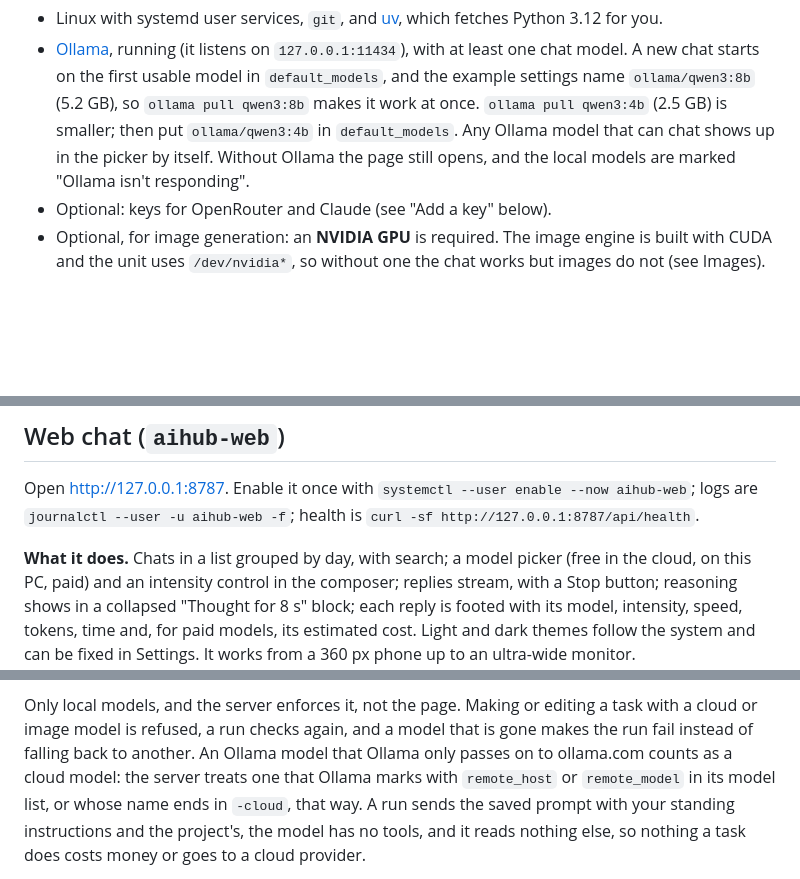
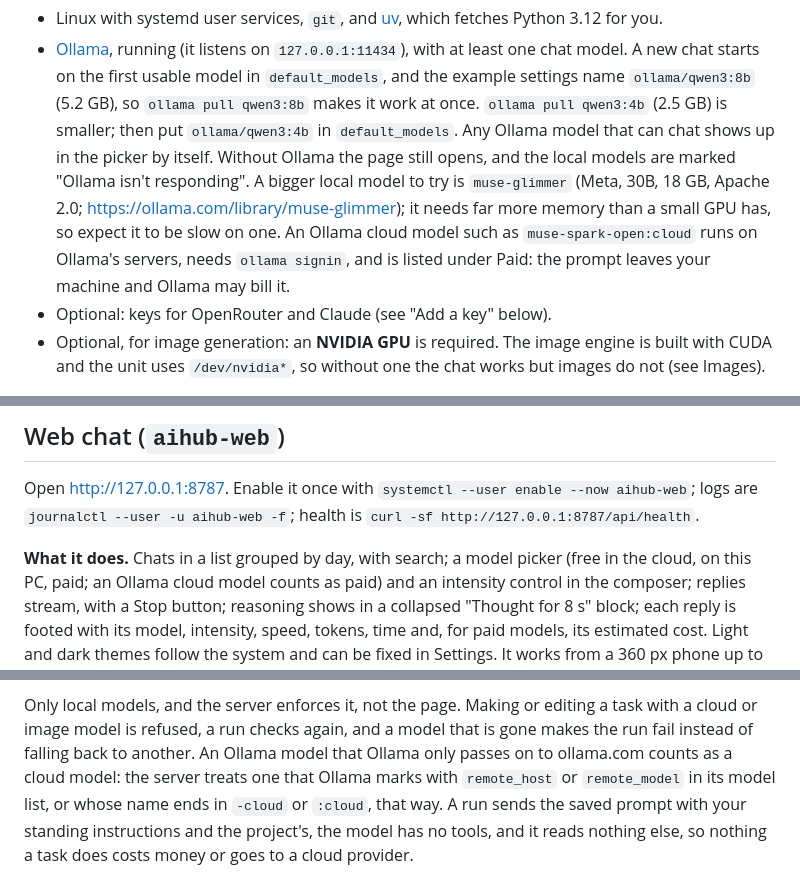
Before and after one commit to akhil-p-git/aihub, a Markdown page: README.md, 3 parts joined by grey strips. Rendered like a GitHub page; blank space fills up the shorter version.

Commit message:
docs: mention Muse models and that a cloud model counts as paid
The install section suggests muse-glimmer (Meta, 30B, 18 GB, Apache 2.0,
per its page on ollama.com) as a bigger local model and warns that it is
slow without much memory; it also says an Ollama cloud model such as
muse-spark-open:cloud needs `ollama signin` and is listed under Paid. The
tasks section and ADR 0002 now name the :cloud tag, and no longer say that
the picker files a cloud model under "On this PC".

Co-Authored-By: Claude Sonnet 5.5 <noreply@anthropic.com>
Claude-Session: https://claude.ai/code/session_01LeGxdZ3GKJY1hNnT3bzCPn

```diff
--- a/README.md
+++ b/README.md
@@ -16,6 +16,10 @@ This is the web chat, run as a systemd user service and opened in a browser. It
   `ollama pull qwen3:8b` makes it work at once. `ollama pull qwen3:4b` (2.5 GB) is smaller; then put
   `ollama/qwen3:4b` in `default_models`. Any Ollama model that can chat shows up in the picker by itself.
   Without Ollama the page still opens, and the local models are marked "Ollama isn't responding".
+  A bigger local model to try is `muse-glimmer` (Meta, 30B, 18 GB, Apache 2.0; <https://ollama.com/library/muse-glimmer>);
+  it needs far more memory than a small GPU has, so expect it to be slow on one. An Ollama cloud model such as
+  `muse-spark-open:cloud` runs on Ollama's servers, needs `ollama signin`, and is listed under Paid: the prompt leaves
+  your machine and Ollama may bill it.
 - Optional: keys for OpenRouter and Claude (see "Add a key" below).
 - Optional, for image generation: an **NVIDIA GPU** is required. The image engine is built with CUDA and the unit uses
   `/dev/nvidia*`, so without one the chat works but images do not (see Images).
@@ -83,7 +87,7 @@ script for this yet; the steps to turn it on are under Images below.
 Open <http://127.0.0.1:8787>. Enable it once with `systemctl --user enable --now aihub-web`; logs are
 `journalctl --user -u aihub-web -f`; health is `curl -sf http://127.0.0.1:8787/api/health`.
 
-**What it does.** Chats in a list grouped by day, with search; a model picker (free in the cloud, on this PC, paid)
+**What it does.** Chats in a list grouped by day, with search; a model picker (free in the cloud, on this PC, paid; an Ollama cloud model counts as paid)
 and an intensity control in the composer; replies stream, with a Stop button; reasoning shows in a collapsed
 "Thought for 8 s" block; each reply is footed with its model, intensity, speed, tokens, time and, for paid models,
 its estimated cost. Light and dark themes follow the system and can be fixed in Settings. It works from a 360 px
@@ -181,7 +185,7 @@ a time that happens twice runs once.
 Only local models, and the server enforces it, not the page. Making or editing a task with a cloud or image model is
 refused, a run checks again, and a model that is gone makes the run fail instead of falling back to another. An Ollama
 model that Ollama only passes on to ollama.com counts as a cloud model: the server treats one that Ollama marks with
-`remote_host` or `remote_model` in its model list, or whose name ends in `-cloud`, that way. A run sends
+`remote_host` or `remote_model` in its model list, or whose name ends in `-cloud` or `:cloud`, that way. A run sends
 the saved prompt with your standing instructions and the project's, the model has no tools, and it reads nothing else,
 so nothing a task does costs money or goes to a cloud provider.
 
```
Also changed, not shown: docs/adr/0002-scheduled-tasks.md (+1 -1 lines).
